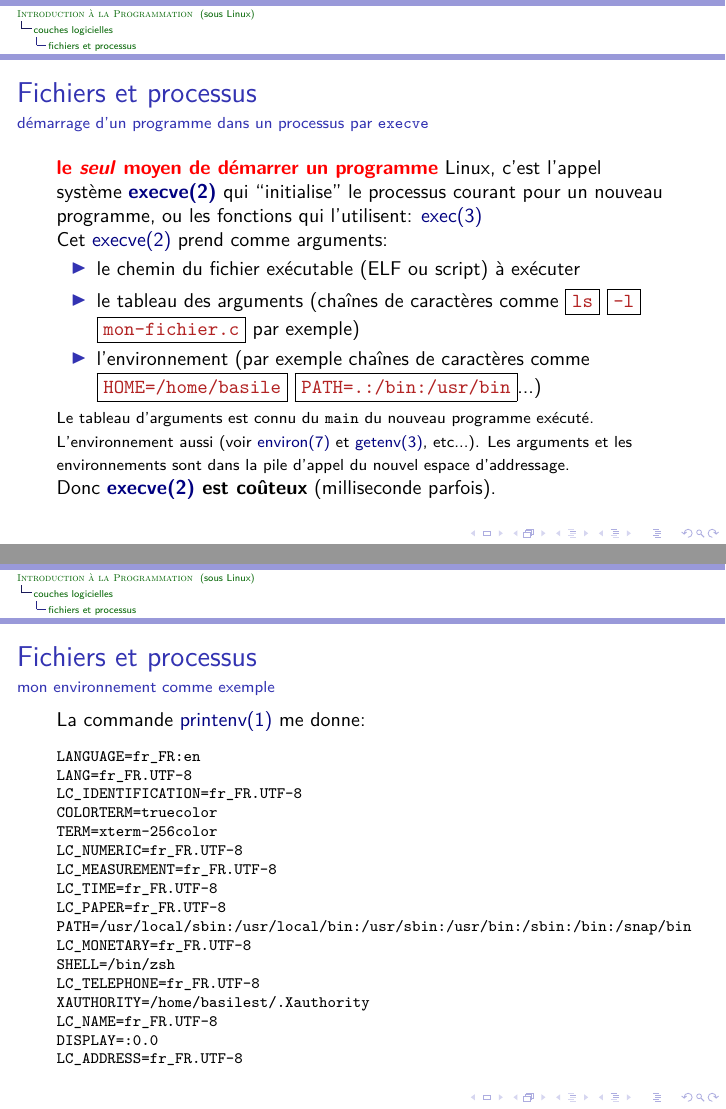
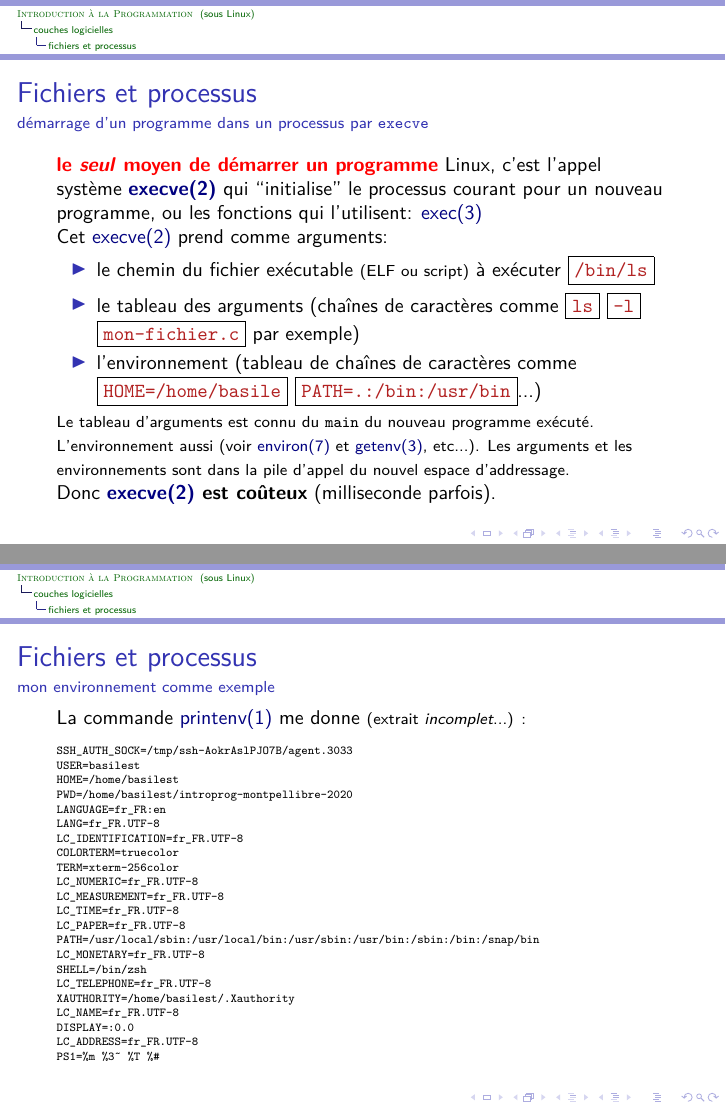
Before and after one commit to bstarynk/introprog-montpellibre-2020, LaTeX slides (intro-programmation-sous-Linux.tex): pages 61 and 62 of 69, joined at a grey line. Compiled offline with LuaLaTeX.

Commit message:
exemple d environment

```diff
--- a/intro-programmation-sous-Linux.tex
+++ b/intro-programmation-sous-Linux.tex
@@ -1303,14 +1303,14 @@ Sur les supercalculateurs: milliards de fichiers, système de fichiers géants (
    \href{https://man7.org/linux/man-pages/man2/execve.2.html}{execve(2)} prend comme arguments:
 
    \begin{itemize}
-   \item le chemin du fichier exécutable (ELF ou script) à exécuter
+   \item le chemin du fichier exécutable {\relsize{-1}{(ELF ou script)}} à exécuter  \fbox{\textcolor{FireBrick}{\texttt{/bin/ls}}}
 
    \item le tableau des arguments (chaînes de caractères comme
      \fbox{\textcolor{FireBrick}{\texttt{ls}}}
       \fbox{\textcolor{FireBrick}{\texttt{-l}}}
       \fbox{\textcolor{FireBrick}{\texttt{mon-fichier.c}}} par exemple)
 
-   \item l'environnement (par exemple chaînes de caractères comme
+   \item l'environnement (tableau de chaînes de caractères comme
      \fbox{\textcolor{FireBrick}{\texttt{HOME=/home/basile}}}
       \fbox{\textcolor{FireBrick}{\texttt{PATH=.:/bin:/usr/bin}}}...)
 
@@ -1332,10 +1332,14 @@ Sur les supercalculateurs: milliards de fichiers, système de fichiers géants (
   \frametitle{Fichiers et processus}
   \framesubtitle{mon environnement comme exemple}
 
-La commande \href{https://man7.org/linux/man-pages/man1/printenv.1.html}{printenv(1)} me donne:
+La commande \href{https://man7.org/linux/man-pages/man1/printenv.1.html}{printenv(1)} me donne \relsize{-1}{(extrait \textit{incomplet}...)} :
 
-\begin{relsize}{-1.5}
+\begin{relsize}{-1.8}
   \begin{alltt}
+   SSH\_AUTH\_SOCK=/tmp/ssh-AokrAslPJO7B/agent.3033\\
+   USER=basilest\\
+   HOME=/home/basilest\\
+   PWD=/home/basilest/introprog-montpellibre-2020\\
    LANGUAGE=fr\_FR:en\\
    LANG=fr\_FR.UTF-8\\
    LC\_IDENTIFICATION=fr\_FR.UTF-8\\
@@ -1353,7 +1357,7 @@ La commande \href{https://man7.org/linux/man-pages/man1/printenv.1.html}{printen
   LC\_NAME=fr\_FR.UTF-8\\
   DISPLAY=:0.0\\
   LC\_ADDRESS=fr\_FR.UTF-8\\
-%  PS1=\%m \%3~ \%T \%#
+  PS1=\%m \%3\~ ~ \%T \%\#
   \end{alltt}
 \end{relsize}
 \end{frame}
```
